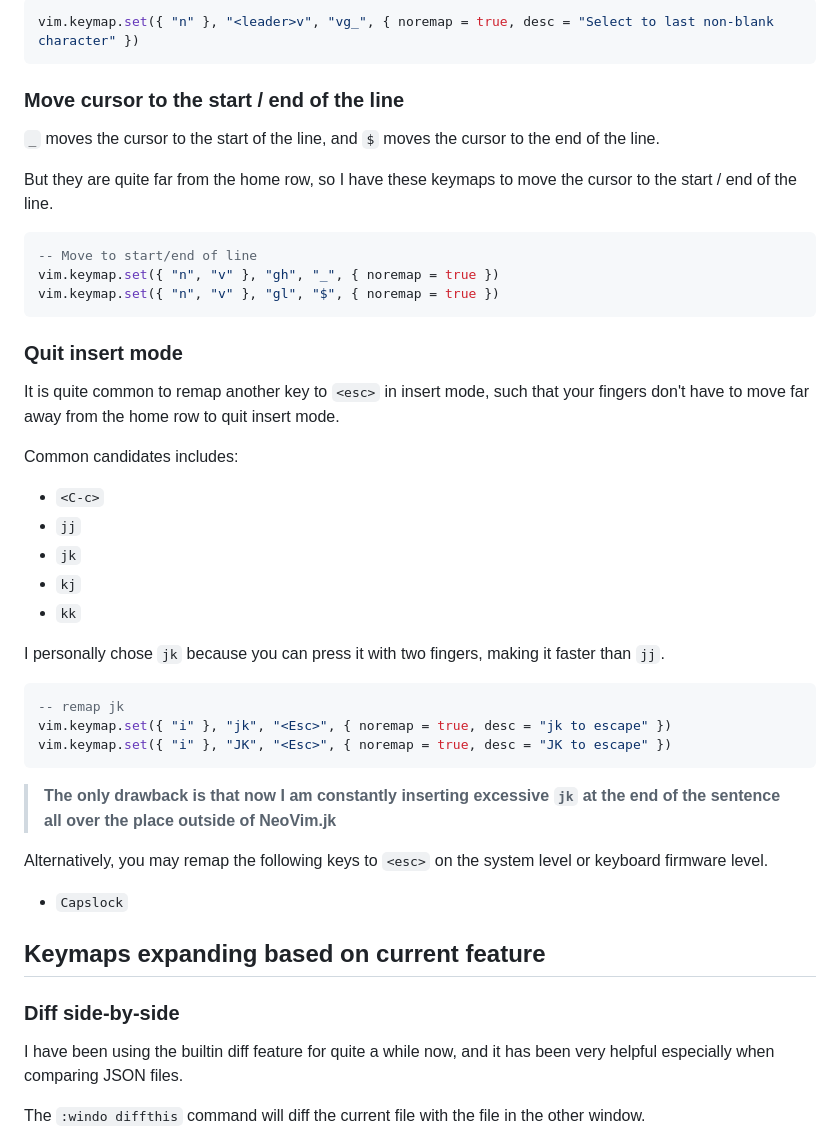
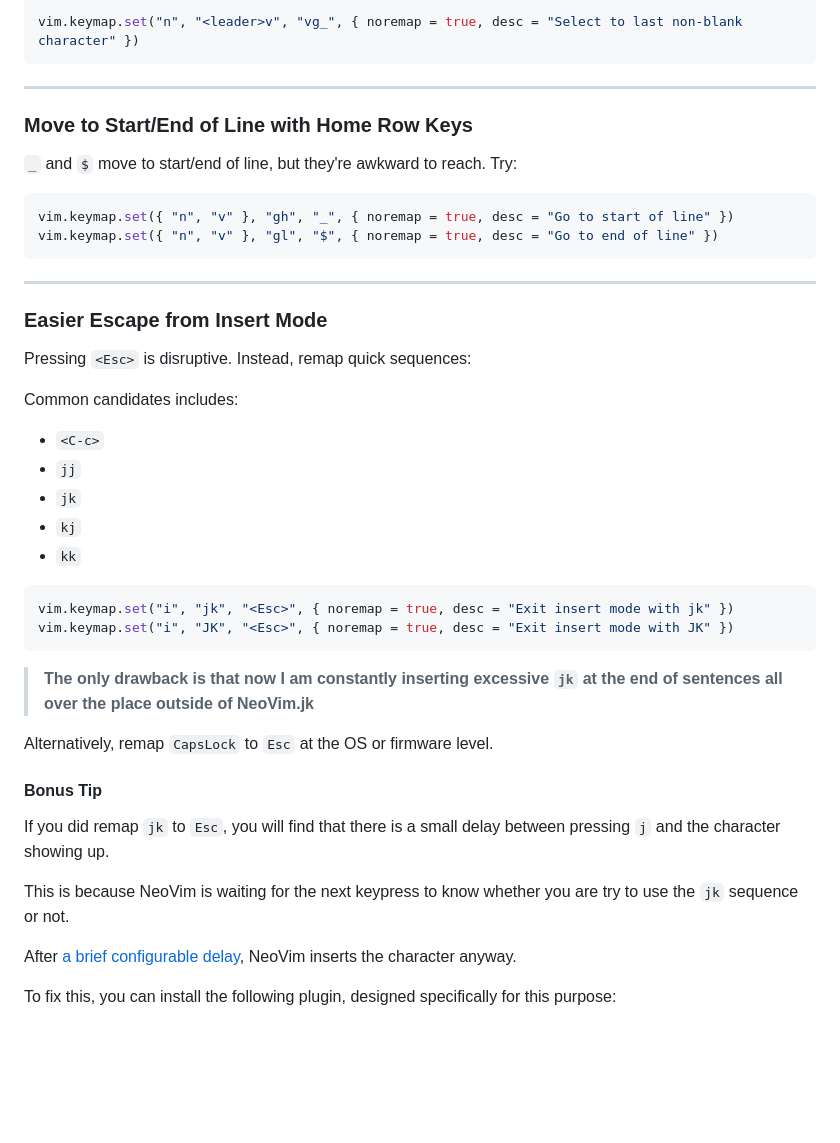
Before and after one commit to btj93/jeffreycheung.github.io, a Markdown page: posts/nvim-keymap-essentials.md, the part around the change printed below. Rendered like a GitHub page; blank space fills up the shorter version.

````diff
--- a/posts/nvim-keymap-essentials.md
+++ b/posts/nvim-keymap-essentials.md
@@ -86,23 +96,24 @@ Why shouldn't we have something to select to the end of the line?
 
-``` lua
-vim.keymap.set({ "n" }, "<leader>v", "vg_", { noremap = true, desc = "Select to last non-blank character" })
+```lua
+vim.keymap.set("n", "<leader>v", "vg_", { noremap = true, desc = "Select to last non-blank character" })
 ```
 
-### Move cursor to the start / end of the line
+---
 
-`_` moves the cursor to the start of the line, and `$` moves the cursor to the end of the line.
+### Move to Start/End of Line with Home Row Keys
 
-But they are quite far from the home row, so I have these keymaps to move the cursor to the start / end of the line.
+`_` and `$` move to start/end of line, but they're awkward to reach. Try:
 
-``` lua
--- Move to start/end of line
-vim.keymap.set({ "n", "v" }, "gh", "_", { noremap = true })
-vim.keymap.set({ "n", "v" }, "gl", "$", { noremap = true })
+```lua
+vim.keymap.set({ "n", "v" }, "gh", "_", { noremap = true, desc = "Go to start of line" })
+vim.keymap.set({ "n", "v" }, "gl", "$", { noremap = true, desc = "Go to end of line" })
 ```
 
-### Quit insert mode
+---
 
-It is quite common to remap another key to `<esc>` in insert mode, such that your fingers don't have to move far away from the home row to quit insert mode.
+### Easier Escape from Insert Mode
+
+Pressing `<Esc>` is disruptive. Instead, remap quick sequences:
 
 Common candidates includes:
 
@@ -112,25 +123,22 @@ Common candidates includes:
 - `kj`
 - `kk`
 
-I personally chose `jk` because you can press it with two fingers, making it faster than `jj`.
-
-``` lua
--- remap jk
-vim.keymap.set({ "i" }, "jk", "<Esc>", { noremap = true, desc = "jk to escape" })
-vim.keymap.set({ "i" }, "JK", "<Esc>", { noremap = true, desc = "JK to escape" })
+```lua
+vim.keymap.set("i", "jk", "<Esc>", { noremap = true, desc = "Exit insert mode with jk" })
+vim.keymap.set("i", "JK", "<Esc>", { noremap = true, desc = "Exit insert mode with JK" })
 ```
 
-> **The only drawback is that now I am constantly inserting excessive `jk` at the end of the sentence all over the place outside of NeoVim.jk**
+> **The only drawback is that now I am constantly inserting excessive `jk` at the end of sentences all over the place outside of NeoVim.jk**
 
-Alternatively, you may remap the following keys to `<esc>` on the system level or keyboard firmware level.
+Alternatively, remap `CapsLock` to `Esc` at the OS or firmware level.
 
-- `Capslock`
+#### Bonus Tip
 
-## Keymaps expanding based on current feature
+If you did remap `jk` to `Esc`, you will find that there is a small delay between pressing `j` and the character showing up.
 
-### Diff side-by-side
+This is because NeoVim is waiting for the next keypress to know whether you are try to use the `jk` sequence or not.
 
-I have been using the builtin diff feature for quite a while now, and it has been very helpful especially when comparing JSON files.
+After [a brief configurable delay](https://neovim.io/doc/user/options.html#'timeoutlen'), NeoVim inserts the character anyway.
 
-The `:windo diffthis` command will diff the current file with the file in the other window.
+To fix this, you can install the following plugin, designed specifically for this purpose:
 
````
Also changed, not shown: other parts of posts/nvim-keymap-essentials.md (+93 -79 lines), posts/nvim-0-11.md (+100 -78 lines).
